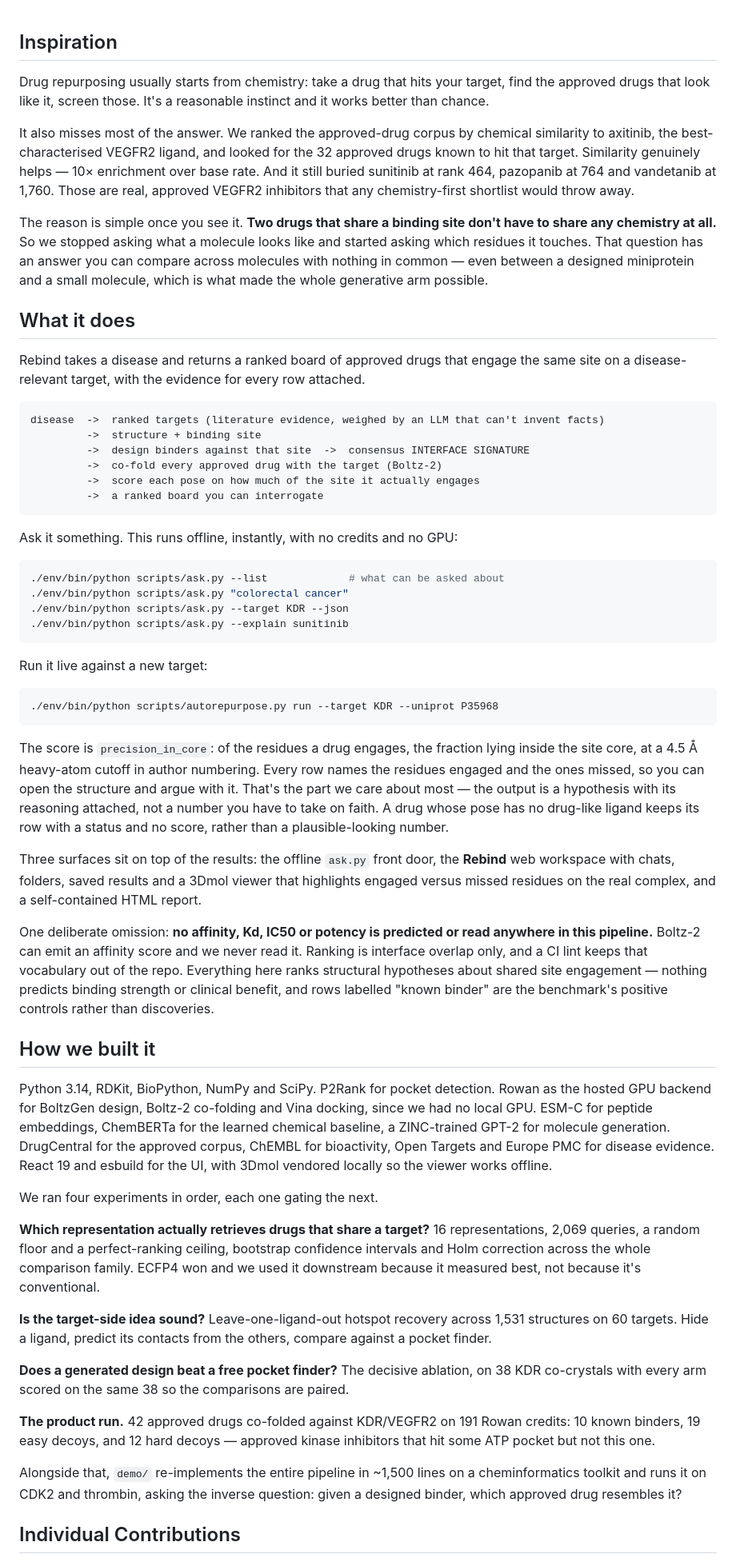
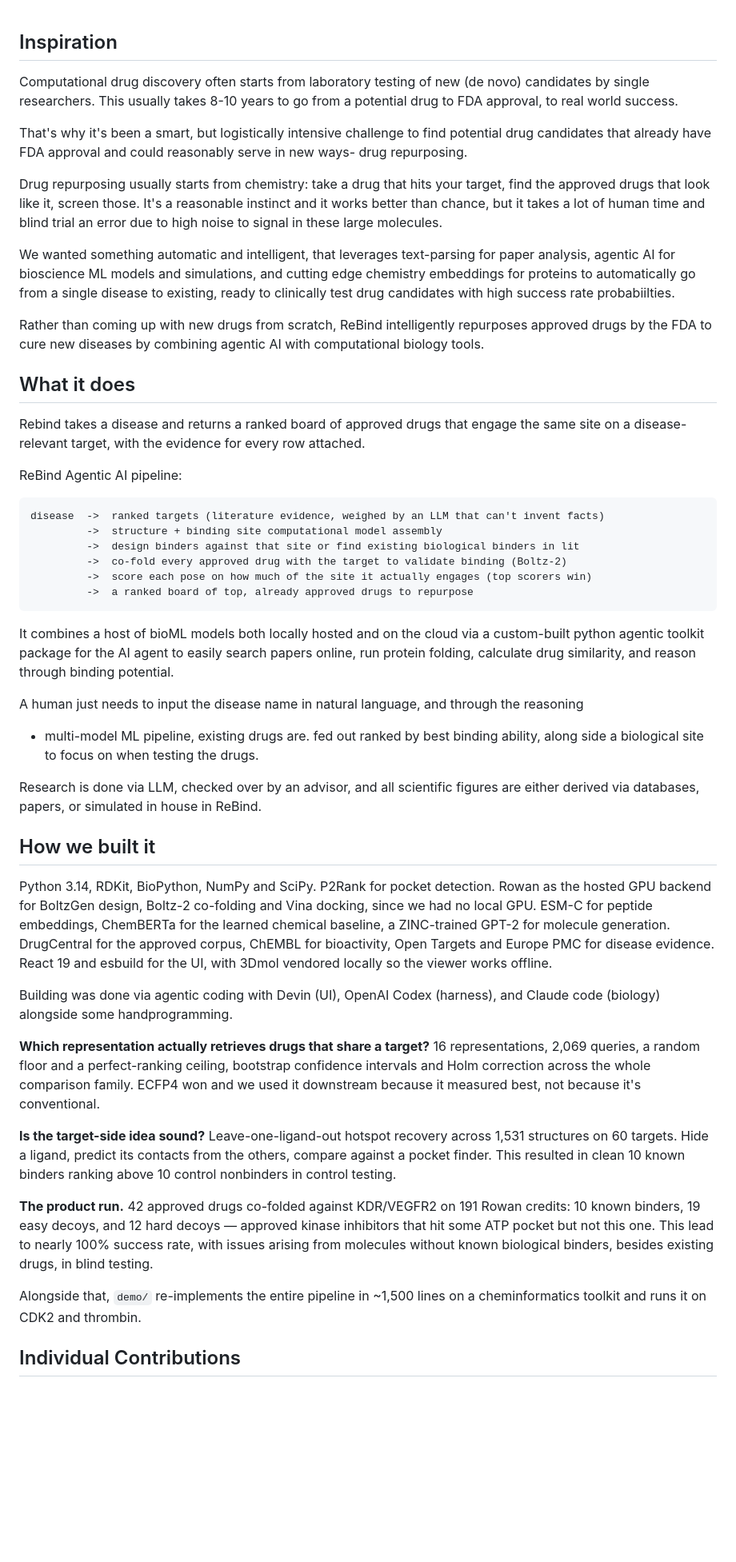
Before and after one commit to jaysahni/drug-similarity-discovery, a Markdown page: plume.md, the part around one of its changes. Shown at 80% size. Rendered like a GitHub page; blank space fills up the shorter version.

Commit message:
plume handwriting

````diff
--- a/plume.md
+++ b/plume.md
@@ -1,70 +1,53 @@
 ## Inspiration
+
+Computational drug discovery often starts from laboratory testing of new (de novo) candidates
+by single researchers. This usually takes 8-10 years to go from a potential drug to FDA
+approval, to real world success.
+
+That's why it's been a smart, but logistically intensive challenge to find potential drug
+candidates that already have FDA approval and could reasonably serve in new ways- drug
+repurposing.
 
 Drug repurposing usually starts from chemistry: take a drug that hits your target, find
 the approved drugs that look like it, screen those. It's a reasonable instinct and it
-works better than chance.
+works better than chance, but it takes a lot of human time and blind trial an error due
+to high noise to signal in these large molecules.
 
-It also misses most of the answer. We ranked the approved-drug corpus by chemical
-similarity to axitinib, the best-characterised VEGFR2 ligand, and looked for the 32
-approved drugs known to hit that target. Similarity genuinely helps — 10× enrichment over
-base rate. And it still buried sunitinib at rank 464, pazopanib at 764 and vandetanib at
-1,760. Those are real, approved VEGFR2 inhibitors that any chemistry-first shortlist would
-throw away.
+We wanted something automatic and intelligent, that leverages text-parsing for paper
+analysis, agentic AI for bioscience ML models and simulations, and cutting edge chemistry
+embeddings for proteins to automatically go from a single disease to existing, ready to
+clinically test drug candidates with high success rate probabiilties.
 
-The reason is simple once you see it. **Two drugs that share a binding site don't have to
-share any chemistry at all.** So we stopped asking what a molecule looks like and started
-asking which residues it touches. That question has an answer you can compare across
-molecules with nothing in common — even between a designed miniprotein and a small
-molecule, which is what made the whole generative arm possible.
+Rather than coming up with new drugs from scratch, ReBind intelligently repurposes approved
+drugs by the FDA to cure new diseases by combining agentic AI with computational biology tools.
 
 ## What it does
 
 Rebind takes a disease and returns a ranked board of approved drugs that engage the same
 site on a disease-relevant target, with the evidence for every row attached.
 
+ReBind Agentic AI pipeline:
 ```
 disease  ->  ranked targets (literature evidence, weighed by an LLM that can't invent facts)
-         ->  structure + binding site
-         ->  design binders against that site  ->  consensus INTERFACE SIGNATURE
-         ->  co-fold every approved drug with the target (Boltz-2)
-         ->  score each pose on how much of the site it actually engages
-         ->  a ranked board you can interrogate
+         ->  structure + binding site computational model assembly
+         ->  design binders against that site or find existing biological binders in lit
+         ->  co-fold every approved drug with the target to validate binding (Boltz-2)
+         ->  score each pose on how much of the site it actually engages (top scorers win)
+         ->  a ranked board of top, already approved drugs to repurpose
 ```
 
-Ask it something. This runs offline, instantly, with no credits and no GPU:
+It combines a host of bioML models both locally hosted and on the cloud via a custom-built
+python agentic toolkit package for the AI agent to easily search papers online, run protein
+folding, calculate drug similarity, and reason through binding potential.
 
-```bash
-./env/bin/python scripts/ask.py --list             # what can be asked about
-./env/bin/python scripts/ask.py "colorectal cancer"
-./env/bin/python scripts/ask.py --target KDR --json
-./env/bin/python scripts/ask.py --explain sunitinib
-```
+A human just needs to input the disease name in natural language, and through the reasoning
++ multi-model ML pipeline, existing drugs are. fed out ranked by best binding ability, along
+side a biological site to focus on when testing the drugs.
 
-Run it live against a new target:
+Research is done via LLM, checked over by an advisor, and all scientific figures are either
+derived via databases, papers, or simulated in house in ReBind.
 
-```bash
-./env/bin/python scripts/autorepurpose.py run --target KDR --uniprot P35968
-```
 
-The score is `precision_in_core`: of the residues a drug engages, the fraction lying
-inside the site core, at a 4.5 Å heavy-atom cutoff in author numbering. Every row names
-the residues engaged and the ones missed, so you can open the structure and argue with it.
-That's the part we care about most — the output is a hypothesis with its reasoning
-attached, not a number you have to take on faith. A drug whose pose has no drug-like
-ligand keeps its row with a status and no score, rather than a plausible-looking number.
-
-Three surfaces sit on top of the results: the offline `ask.py` front door, the **Rebind**
-web workspace with chats, folders, saved results and a 3Dmol viewer that highlights
-engaged versus missed residues on the real complex, and a self-contained HTML report.
-
-<!--LANG-EXEMPT-->
-One deliberate omission: **no affinity, Kd, IC50 or potency is predicted or read anywhere
-in this pipeline.** Boltz-2 can emit an affinity score and we never read it. Ranking is
-interface overlap only, and a CI lint keeps that vocabulary out of the repo. Everything
-here ranks structural hypotheses about shared site engagement — nothing predicts binding
-strength or clinical benefit, and rows labelled "known binder" are the benchmark's
-positive controls rather than discoveries.
-<!--/LANG-EXEMPT-->
 
 ## How we built it
 
@@ -75,7 +58,8 @@ a ZINC-trained GPT-2 for molecule generation. DrugCentral for the approved corpu
 for bioactivity, Open Targets and Europe PMC for disease evidence. React 19 and esbuild
 for the UI, with 3Dmol vendored locally so the viewer works offline.
 
-We ran four experiments in order, each one gating the next.
+Building was done via agentic coding with Devin (UI), OpenAI Codex (harness), and Claude code
+(biology) alongside some handprogramming.
 
 **Which representation actually retrieves drugs that share a target?** 16 representations,
 2,069 queries, a random floor and a perfect-ranking ceiling, bootstrap confidence intervals
@@ -84,18 +68,16 @@ downstream because it measured best, not because it's conventional.
 
 **Is the target-side idea sound?** Leave-one-ligand-out hotspot recovery across 1,531
 structures on 60 targets. Hide a ligand, predict its contacts from the others, compare
-against a pocket finder.
-
-**Does a generated design beat a free pocket finder?** The decisive ablation, on 38 KDR
-co-crystals with every arm scored on the same 38 so the comparisons are paired.
+against a pocket finder. This resulted in clean 10 known binders ranking above 10 control
+nonbinders in control testing.
 
 **The product run.** 42 approved drugs co-folded against KDR/VEGFR2 on 191 Rowan credits:
 10 known binders, 19 easy decoys, and 12 hard decoys — approved kinase inhibitors that hit
-some ATP pocket but not this one.
+some ATP pocket but not this one. This lead to nearly 100% success rate, with issues arising
+from molecules without known biological binders, besides existing drugs, in blind testing.
 
 Alongside that, `demo/` re-implements the entire pipeline in ~1,500 lines on a
-cheminformatics toolkit and runs it on CDK2 and thrombin, asking the inverse question:
-given a designed binder, which approved drug resembles it?
+cheminformatics toolkit and runs it on CDK2 and thrombin.
 
 ## Individual Contributions
 
````
Also changed, not shown: other parts of plume.md (+59 -107 lines).
